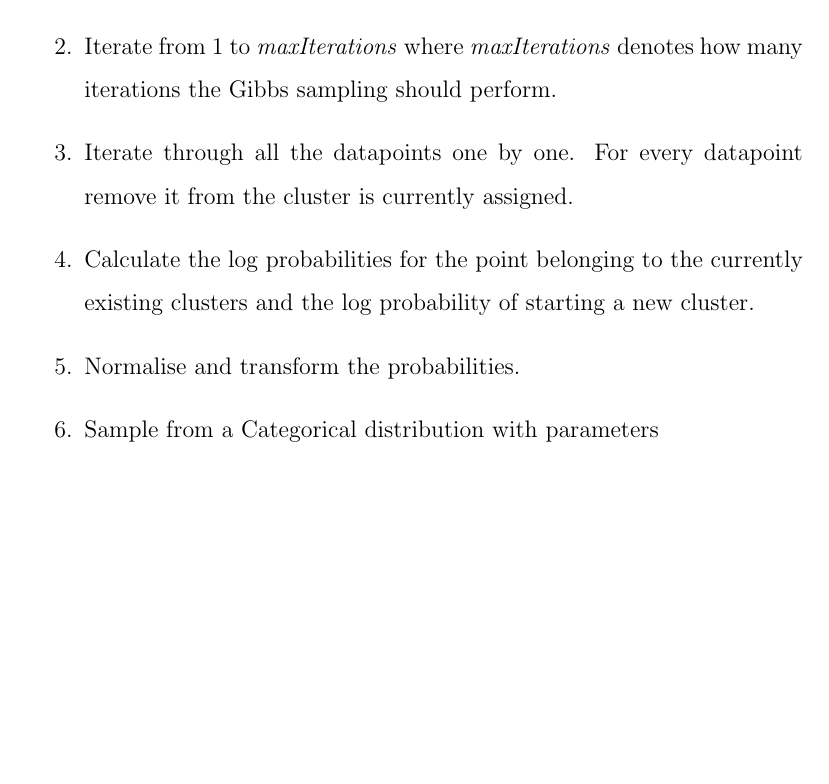
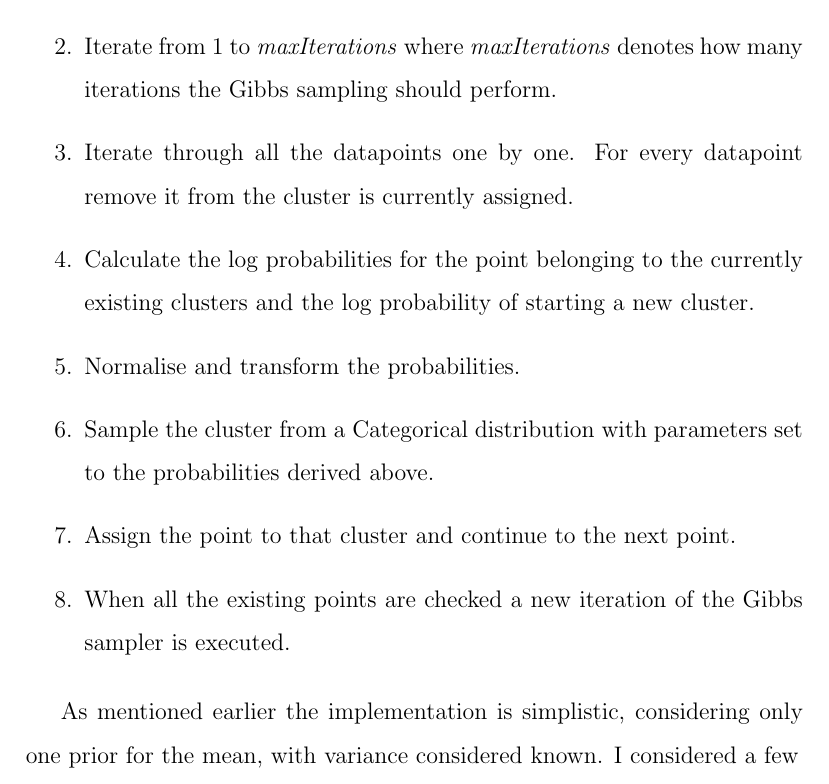
Before and after one commit to erikseulean/advanced_bayes_course, a LaTeX document (project/main.tex): part of page 16 of 16, cut so that both start at the same text, the shorter picture padded with empty space. Compiled offline with pdfLaTeX.

Commit message:
Add details on the Gibbs sampler
Signed-off-by: Erik-Cristian Seulean <erikseulean@gmail.com>

```diff
--- a/project/main.tex
+++ b/project/main.tex
@@ -272,8 +272,11 @@ The implementation of the Gibbs algorithm can be found in the \textit{cluster\_d
     \item Iterate through all the datapoints one by one. For every datapoint remove it from the cluster is currently assigned.
     \item Calculate the log probabilities for the point belonging to the currently existing clusters and the log probability of starting a new cluster.
     \item Normalise and transform the probabilities.
-    \item Sample from a Categorical distribution with parameters
+    \item Sample the cluster from a Categorical distribution with parameters set to the probabilities derived above.
+    \item Assign the point to that cluster and continue to the next point.
+    \item When all the existing points are checked a new iteration of the Gibbs sampler is executed.
 \end{enumerate}
 
+As mentioned earlier the implementation is simplistic, considering only one prior for the mean, with variance considered known. I considered a few
 
 \end{document}\models
```
